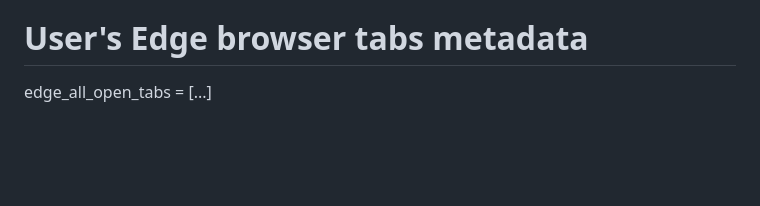
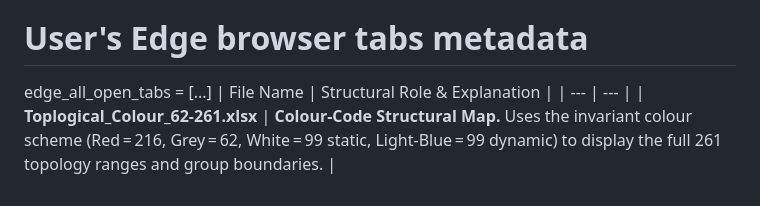
Before and after one commit to quranquantum/quranquantum, a Markdown page: README.md, the part around the change. Rendered like a GitHub page; blank space fills up the shorter version.

Commit message:
Add structural role explanation for Excel file

```diff
--- a/README.md
+++ b/README.md
@@ -88,3 +88,6 @@ This matrix defines the compaction mechanics, boundary constraints, and structur
 edge_all_open_tabs = [...]
 # User's Edge browser tabs metadata
 edge_all_open_tabs = [...]
+| File Name | Structural Role & Explanation |
+| --- | --- |
+| **Toplogical_Colour_62‑261.xlsx** | **Colour‑Code Structural Map.** Uses the invariant colour scheme (Red = 216, Grey = 62, White = 99 static, Light‑Blue = 99 dynamic) to display the full 261 topology ranges and group boundaries. |
```
